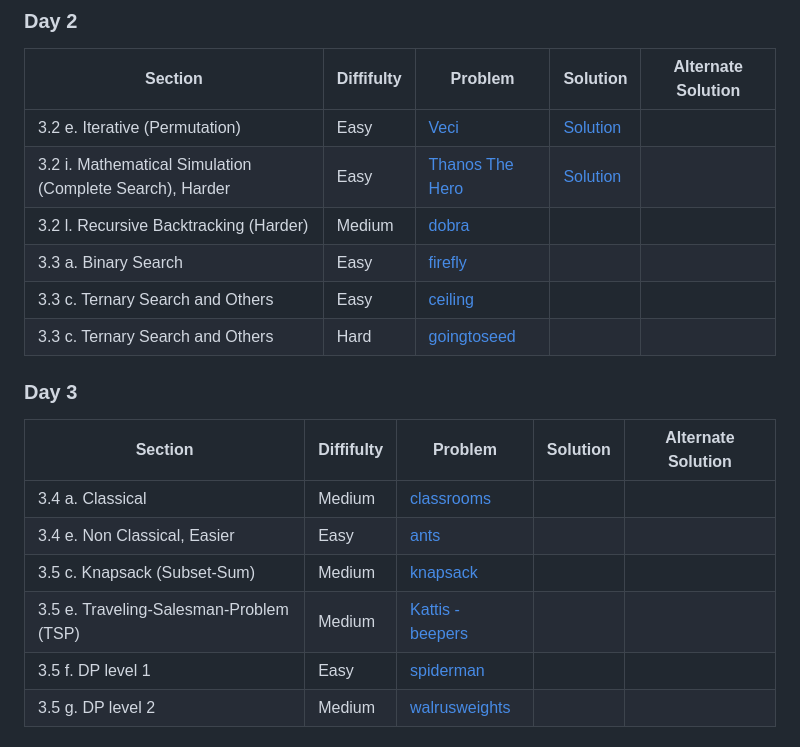
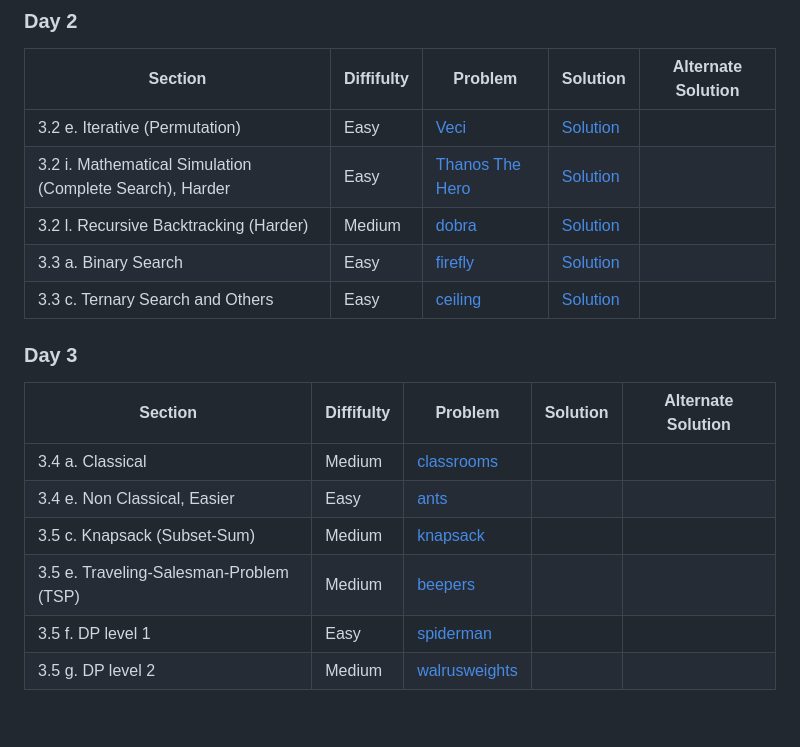
Before and after one commit to ryan-pelchat/competitive-programming-bootcamp-summer-2026, a Markdown page: README.md, the part around one of its changes. Drawn GitHub-style; blank space fills up the shorter version.

```diff
--- a/README.md
+++ b/README.md
@@ -58,10 +58,9 @@ Managed by Sonya Allin and Ryan Pelchat
 |---|---|---|---|---|
 |3.2 e. Iterative (Permutation)|Easy|[Veci](https://open.kattis.com/problems/veci)|[Solution](practice_contests/day_2/veci.py)||
 |3.2 i. Mathematical Simulation (Complete Search), Harder|Easy|[Thanos The Hero](https://open.kattis.com/problems/thanosthehero)|[Solution](practice_contests/day_2/thanosthehero.py)||
-|3.2 l. Recursive Backtracking (Harder)|Medium|[dobra](https://open.kattis.com/problems/dobra)|||
-|3.3 a. Binary Search|Easy|[firefly](https://open.kattis.com/problems/firefly)|||
-|3.3 c. Ternary Search and Others|Easy|[ceiling](https://open.kattis.com/problems/ceiling)|||
-|3.3 c. Ternary Search and Others|Hard|[goingtoseed](https://open.kattis.com/problems/goingtoseed)|||
+|3.2 l. Recursive Backtracking (Harder)|Medium|[dobra](https://open.kattis.com/problems/dobra)|[Solution](practice_contests/day_2/dobra.py)||
+|3.3 a. Binary Search|Easy|[firefly](https://open.kattis.com/problems/firefly)|[Solution](practice_contests/day_2/firefly.py)||
+|3.3 c. Ternary Search and Others|Easy|[ceiling](https://open.kattis.com/problems/ceiling)|[Solution](practice_contests/day_2/ceiling.py)||
 
 ### Day 3
 
@@ -70,7 +69,7 @@ Managed by Sonya Allin and Ryan Pelchat
 |3.4 a. Classical|Medium|[classrooms](https://open.kattis.com/problems/classrooms)|||
 |3.4 e. Non Classical, Easier|Easy|[ants](https://open.kattis.com/problems/ants)|||
 |3.5 c. Knapsack (Subset-Sum)| Medium| [knapsack](https://open.kattis.com/problems/knapsack)|||
-|3.5 e. Traveling-Salesman-Problem (TSP)|Medium|[Kattis - beepers](https://open.kattis.com/problems/beepers)|||
+|3.5 e. Traveling-Salesman-Problem (TSP)|Medium|[beepers](https://open.kattis.com/problems/beepers)|||
 |3.5 f. DP level 1|Easy|[spiderman](https://open.kattis.com/problems/spiderman)|||
 |3.5 g. DP level 2|Medium|[walrusweights](https://open.kattis.com/problems/walrusweights)|||
 
```
Also changed, not shown: other parts of README.md (+3 -3 lines).
